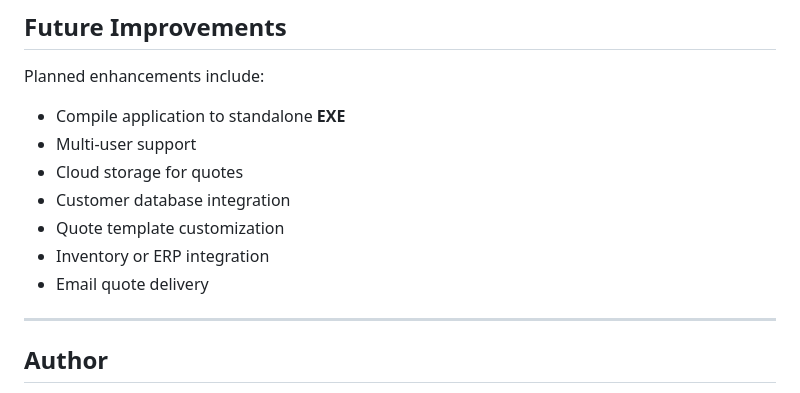
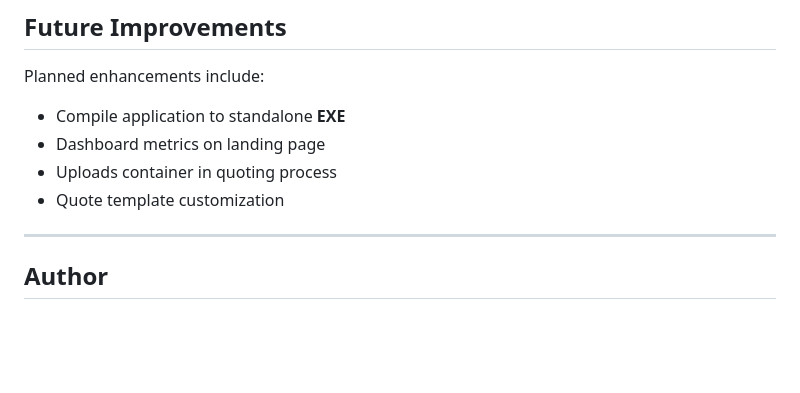
Before and after one commit to abel-reji/quote-tool, a Markdown page: README.md, the part around the change. Rendered like a GitHub page; blank space fills up the shorter version.

```diff
--- a/README.md
+++ b/README.md
@@ -166,12 +166,10 @@ This allows easy export or integration with spreadsheets.
 Planned enhancements include:
 
 -   Compile application to standalone **EXE**
--   Multi-user support
--   Cloud storage for quotes
--   Customer database integration
+-   Dashboard metrics on landing page
+-   Uploads container in quoting process
 -   Quote template customization
--   Inventory or ERP integration
--   Email quote delivery
+
 
 ------------------------------------------------------------------------
 
```
